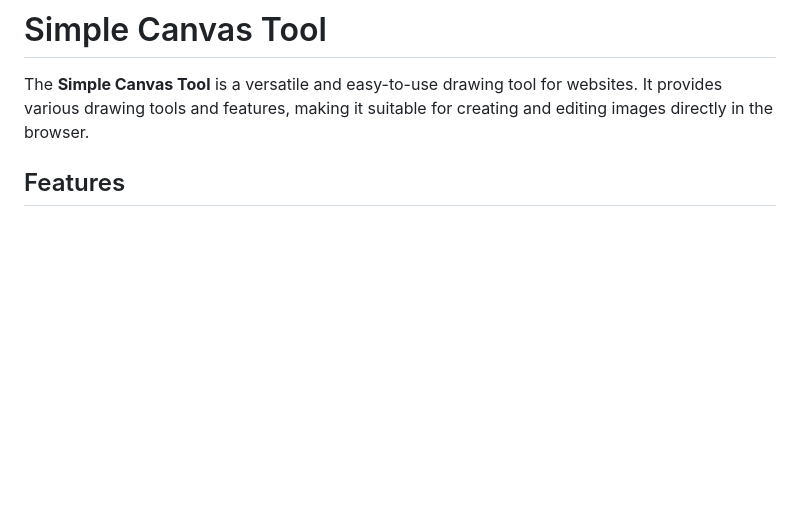
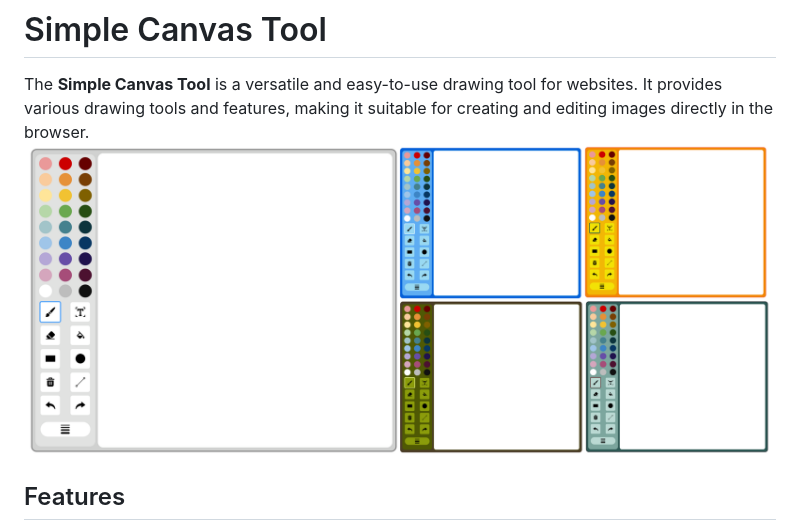
Before and after one commit to ianthefish/simple-canvas-tool, a Markdown page: README.md, the part around the change. GitHub-like rendering; pictures changed too: img/canvas_photo.png (added); blank space fills up the shorter version.

Commit message:
img

```diff
--- a/README.md
+++ b/README.md
@@ -1,6 +1,7 @@
 # Simple Canvas Tool
 
 The **Simple Canvas Tool** is a versatile and easy-to-use drawing tool for websites. It provides various drawing tools and features, making it suitable for creating and editing images directly in the browser.
+![image](./img/canvas_photo.png)
 
 ## Features
 
```
